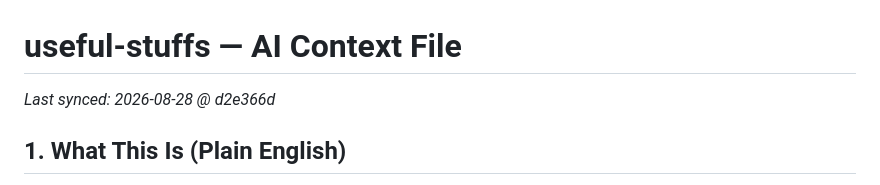
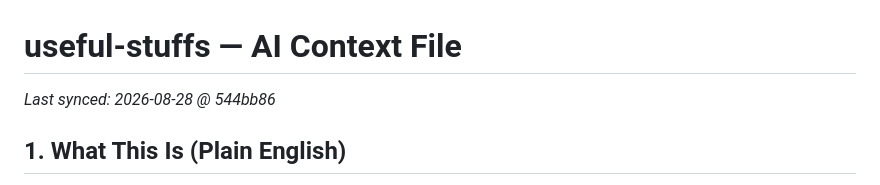
Before and after one commit to achma-learning/useful-stuffs, a Markdown page: CONTEXT.md, the part around the change. Rendered like a GitHub page.

Commit message:
Refresh CONTEXT.md synced line

```diff
--- a/CONTEXT.md
+++ b/CONTEXT.md
@@ -1,5 +1,5 @@
 # useful-stuffs — AI Context File
-_Last synced: 2026-08-28 @ d2e366d_
+_Last synced: 2026-08-28 @ 544bb86_
 
 ## 1. What This Is (Plain English)
 
```
